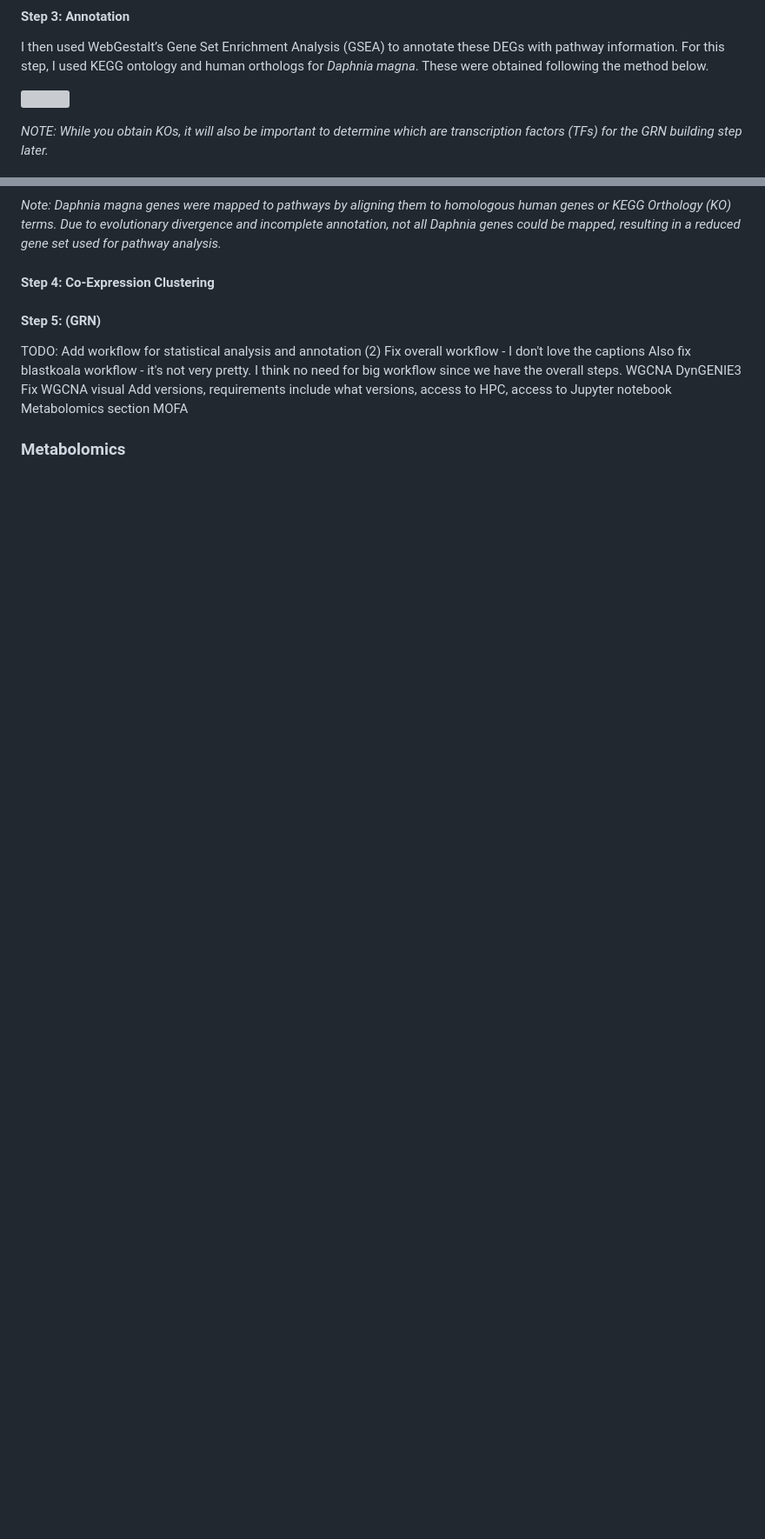
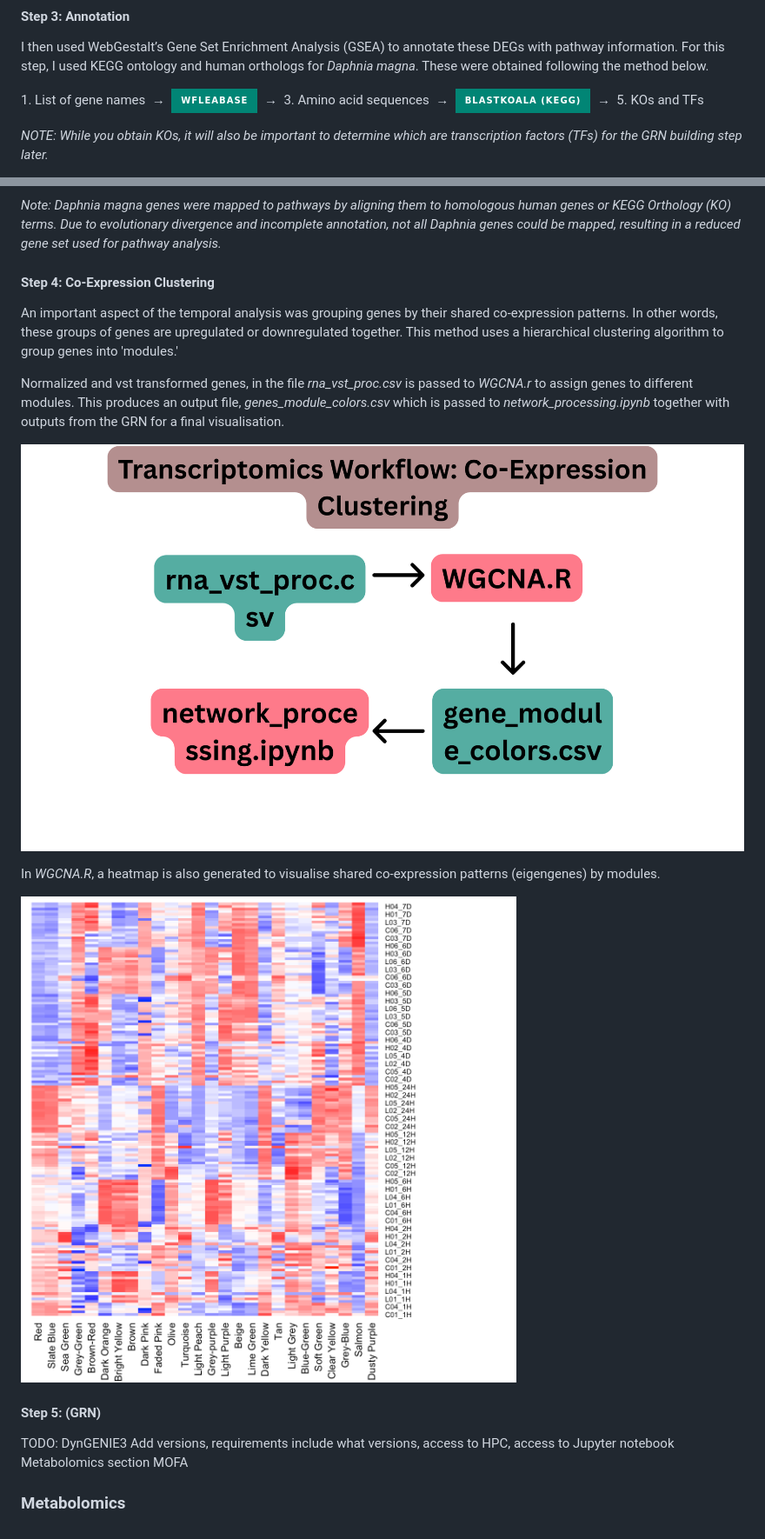
Before and after one commit to amethystaurora-robo/Thesis_publication, a Markdown page: README.md, 2 parts joined by grey strips. Shown at 87% size. Drawn GitHub-style; badges without logos; blank space fills up the shorter version; grey boxes are pictures that could not be loaded.

```diff
--- a/README.md
+++ b/README.md
@@ -59,8 +63,20 @@ To interpret these results in detail, I performed Wald tests to identify DEGs at
 
 I then used WebGestalt’s Gene Set Enrichment Analysis (GSEA) to annotate these DEGs with pathway information. For this step, I used KEGG ontology and human orthologs for *Daphnia magna*. These were obtained following the method below.
 
-<p align="left">
-  <img src="https://github.com/amethystaurora-robo/Thesis_publication/blob/main/Vizzes/KOs.png"/>
+<p align="left" style="font-size: 16px;">
+  1. List of gene names
+  &nbsp;→&nbsp;
+  <a href="http://wfleabase.org/" target="_blank">
+    <img src="https://img.shields.io/badge/wFleaBase-018575?style=for-the-badge&logo=biomart&logoColor=white"/>
+  </a>
+  &nbsp;→&nbsp;
+  3. Amino acid sequences
+  &nbsp;→&nbsp;
+  <a href="https://www.kegg.jp/blastkoala/" target="_blank">
+    <img src="https://img.shields.io/badge/BlastKOALA%20(KEGG)-018575?style=for-the-badge&logo=tableau&logoColor=white"/>
+  </a>
+  &nbsp;→&nbsp;
+  5. KOs and TFs
 </p>
 
 *NOTE: While you obtain KOs, it will also be important to determine which are transcription factors (TFs) for the GRN building step later.*
@@ -85,16 +105,23 @@ Finally, I visualised how these enriched pathways change over time and across do
 *Note: Daphnia magna genes were mapped to pathways by aligning them to homologous human genes or KEGG Orthology (KO) terms. Due to evolutionary divergence and incomplete annotation, not all Daphnia genes could be mapped, resulting in a reduced gene set used for pathway analysis.*
 
 #### Step 4: Co-Expression Clustering
+An important aspect of the temporal analysis was grouping genes by their shared co-expression patterns. In other words, these groups of genes are upregulated or downregulated together. This method uses a hierarchical clustering algorithm to group genes into 'modules.'
+
+Normalized and vst transformed genes, in the file *rna_vst_proc.csv* is passed to *WGCNA.r* to assign genes to different modules. This produces an output file, *genes_module_colors.csv* which is passed to *network_processing.ipynb* together with outputs from the GRN for a final visualisation.
+
+<p align="left">
+  <img src="https://github.com/amethystaurora-robo/Thesis_publication/blob/main/Vizzes/workflow_WGCNA.png"/>
+</p>
+
+In *WGCNA.R*, a heatmap is also generated to visualise shared co-expression patterns (eigengenes) by modules.
+
+<p align="left">
+  <img src="https://github.com/amethystaurora-robo/Thesis_publication/blob/main/Vizzes/module_eigengenes.png"/>
+</p>
 
 #### Step 5: (GRN)
 TODO:
-Add workflow for statistical analysis and annotation (2)
-Fix overall workflow - I don't love the captions
-Also fix blastkoala workflow - it's not very pretty.
-I think no need for big workflow since we have the overall steps.
-WGCNA
 DynGENIE3
-Fix WGCNA visual
 Add versions, requirements include what versions, access to HPC, access to Jupyter notebook
 Metabolomics section
 MOFA
```
Also changed, not shown: other parts of README.md (+9 -1 lines).
